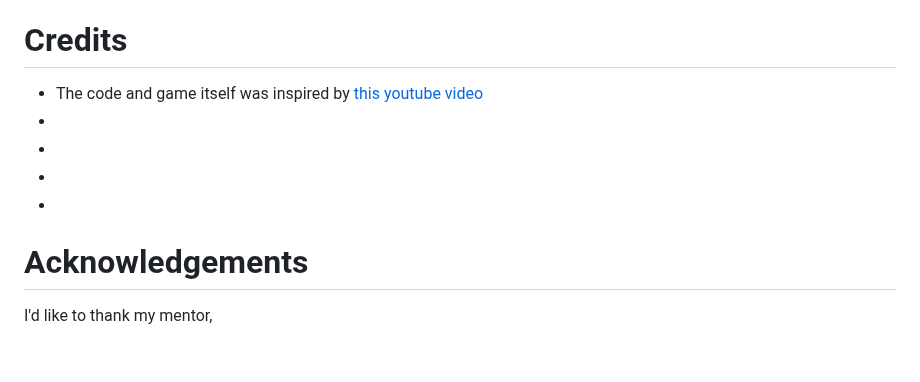
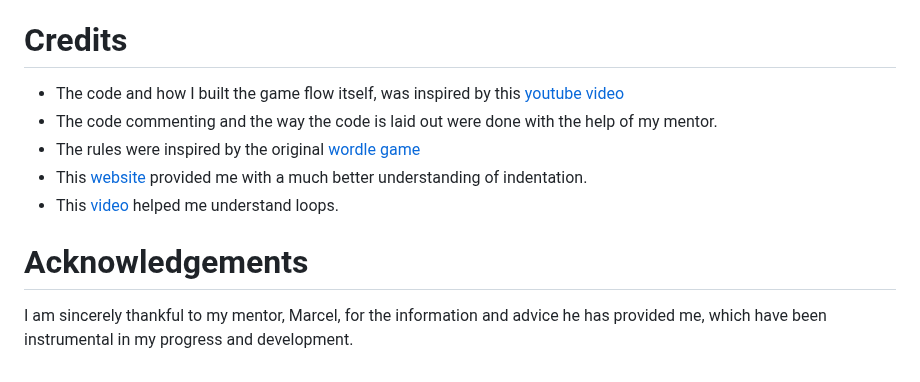
Before and after one commit to Gabriel5638/wordle-game, a Markdown page: README.md, the part around the change. Rendered like a GitHub page.

Commit message:
finish up acknowlegements and credits section

```diff
--- a/README.md
+++ b/README.md
@@ -163,10 +163,10 @@ The live site can be found here: (https://wordle-game-5638.herokuapp.com/)
 - Press enter to create the clone.
 
 # Credits
-- The code and game itself was inspired by [this youtube video](https://www.youtube.com/watch?v=04WgY32Nam4)
--
--
--
--
+- The code and how I built the game flow itself, was inspired by this [youtube video](https://www.youtube.com/watch?v=04WgY32Nam4)
+- The code commenting and the way the code is laid out were done with the help of my mentor.
+- The rules were inspired by the original [wordle game](https://www.nytimes.com/games/wordle/index.html)
+- This [website](https://www.scaler.com/topics/python/indentation-in-python/) provided me with a much better understanding of indentation.
+- This [video](https://www.youtube.com/watch?v=I269TjuEVQA) helped me understand loops.
 # Acknowledgements
-I'd like to thank my mentor,
+I am sincerely thankful to my mentor, Marcel, for the information and advice he has provided me, which have been instrumental in my progress and development.
```
